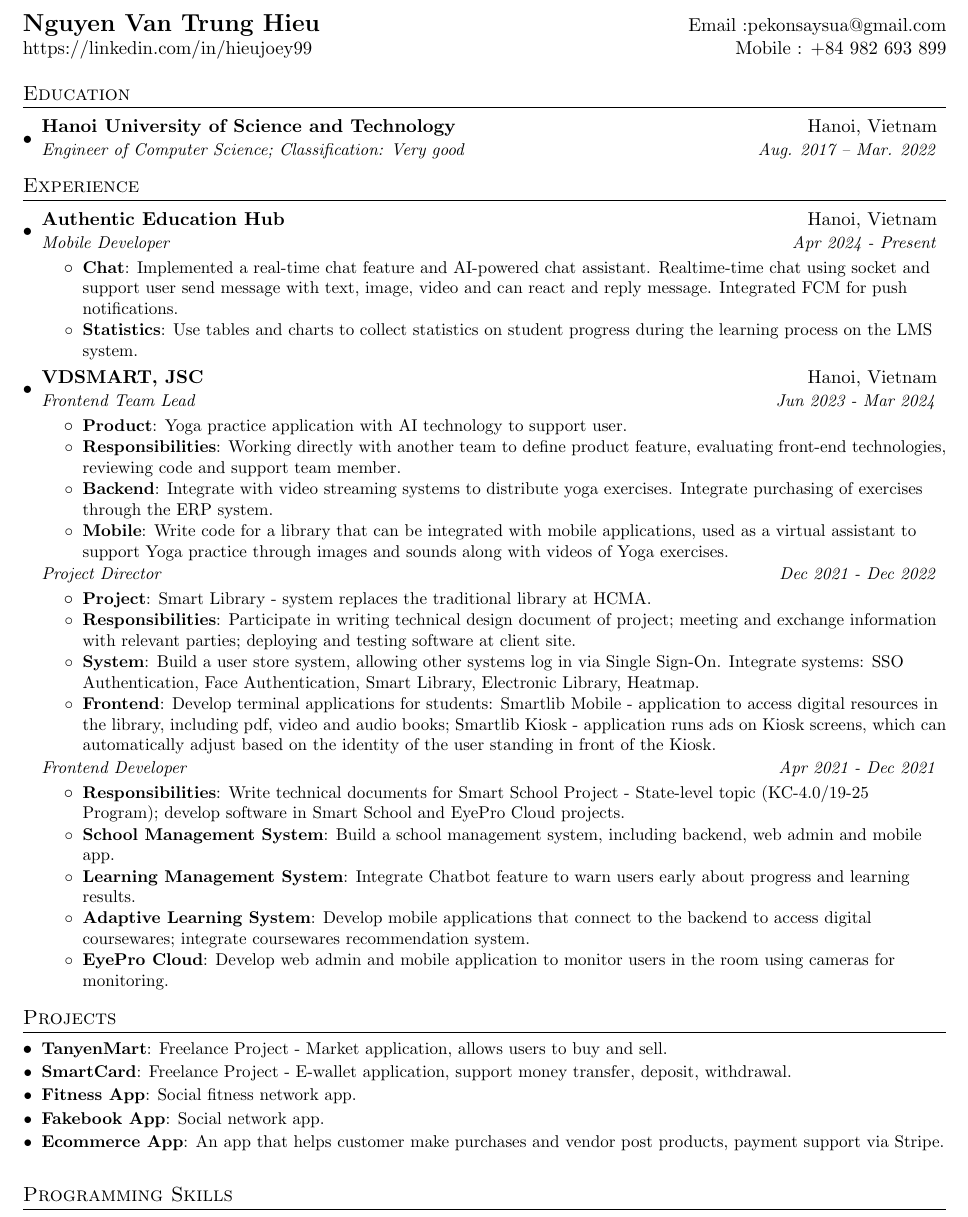
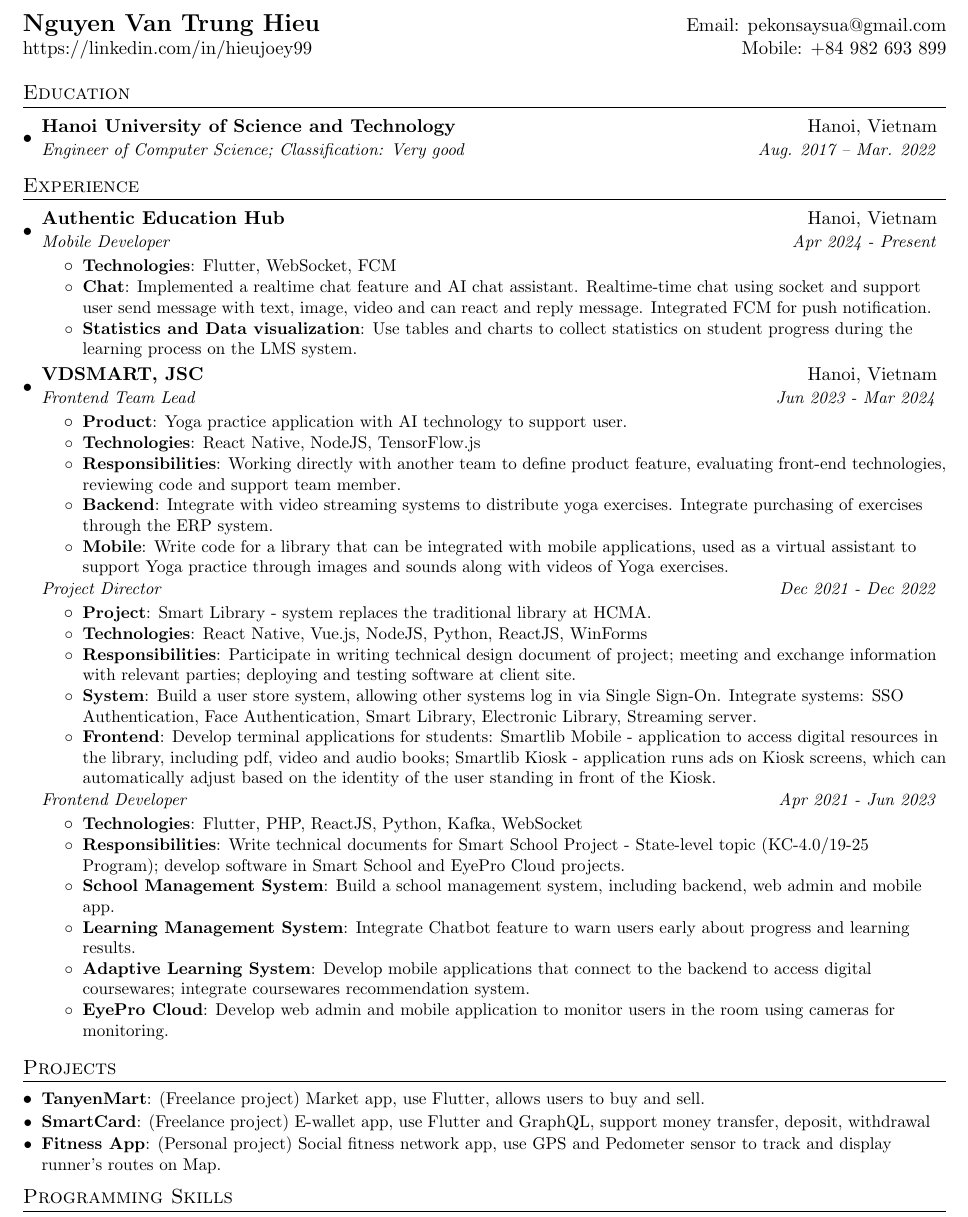
Before and after one commit to pekonsaysua/resume, a LaTeX CV (resume.tex): part of the page, cut so that both start at the same text. Compiled offline with pdfLaTeX.

Commit message:
[update] v5.1

```diff
--- a/resume.tex
+++ b/resume.tex
@@ -106,9 +106,11 @@
       {Authentic Education Hub}{Hanoi, Vietnam}
       {Mobile Developer}{Apr 2024 - Present}
       \resumeItemListStart
+        \resumeItem{Technologies}
+          {Flutter, WebSocket, FCM}
         \resumeItem{Chat}
-          {Implemented a real-time chat feature and AI-powered chat assistant. Realtime-time chat using socket and support user send message with text, image, video and can react and reply message. Integrated FCM for push notifications.}
-        \resumeItem{Statistics}
+          {Implemented a realtime chat feature and AI chat assistant. Realtime-time chat using socket and support user send message with text, image, video and can react and reply message. Integrated FCM for push notification.}
+        \resumeItem{Statistics and Data visualization}
           {Use tables and charts to collect statistics on student progress during the learning process on the LMS system.}
       \resumeItemListEnd
 
@@ -118,6 +120,8 @@
       \resumeItemListStart
         \resumeItem{Product}
           {Yoga practice application with AI technology to support user.}
+        \resumeItem{Technologies}
+          {React Native, NodeJS, TensorFlow.js}
         \resumeItem{Responsibilities}
           {Working directly with another team to define product feature, evaluating front-end technologies, reviewing code and support team member.}
         \resumeItem{Backend}
@@ -130,16 +134,20 @@
       \resumeItemListStart
         \resumeItem{Project}
           {Smart Library - system replaces the traditional library at HCMA.}
+        \resumeItem{Technologies}
+          {React Native, Vue.js, NodeJS, Python, ReactJS, WinForms}
         \resumeItem{Responsibilities}
           {Participate in writing technical design document of project; meeting and exchange information with relevant parties; deploying and testing software at client site.}
         \resumeItem{System}
-          {Build a user store system, allowing other systems log in via Single Sign-On. Integrate systems: SSO Authentication, Face Authentication, Smart Library, Electronic Library, Heatmap.}
+          {Build a user store system, allowing other systems log in via Single Sign-On. Integrate systems: SSO Authentication, Face Authentication, Smart Library, Electronic Library, Streaming server.}
         \resumeItem{Frontend}
           {Develop terminal applications for students: Smartlib Mobile - application to access digital resources in the library, including pdf, video and audio books; Smartlib Kiosk - application runs ads on Kiosk screens, which can automatically adjust based on the identity of the user standing in front of the Kiosk.}
       \resumeItemListEnd
     \resumeSubtitle
-      {Frontend Developer}{Apr 2021 - Dec 2021}
+      {Frontend Developer}{Apr 2021 - Jun 2023}
       \resumeItemListStart
+        \resumeItem{Technologies}
+          {Flutter, PHP, ReactJS, Python, Kafka, WebSocket}
         \resumeItem{Responsibilities}
           {Write technical documents for Smart School Project - State-level topic (KC-4.0/19-25 Program); develop software in Smart School and EyePro Cloud projects.}
         \resumeItem{School Management System}
@@ -169,18 +166,11 @@
 \section{Projects}
   \resumeSubHeadingListStart
     \resumeSubItem{TanyenMart}
-      {Freelance Project - Market application, allows users to buy and sell.}
+      {(Freelance project) Market app, use Flutter, allows users to buy and sell.}
     \resumeSubItem{SmartCard}
-      {Freelance Project - E-wallet application, support money transfer, deposit, withdrawal.}
+      {(Freelance project) E-wallet app, use Flutter and GraphQL, support money transfer, deposit, withdrawal}
     \resumeSubItem{Fitness App}
-      {Social fitness network app.}
-    \resumeSubItem{Fakebook App}
-      {Social network app.}
-    \resumeSubItem{Ecommerce App}
-      {An app that helps customer make purchases and vendor post products,
-payment support via Stripe.}
-%     \resumeSubItem{Mac Setup}
-%       {Book that gives step by step instructions on setting up developer environment on Mac OS.}
+      {(Personal project) Social fitness network app, use GPS and Pedometer sensor to track and display runner’s routes on Map.}
   \resumeSubHeadingListEnd
 
 %
```
Also changed, not shown: resume.tex (15 more changed lines).
